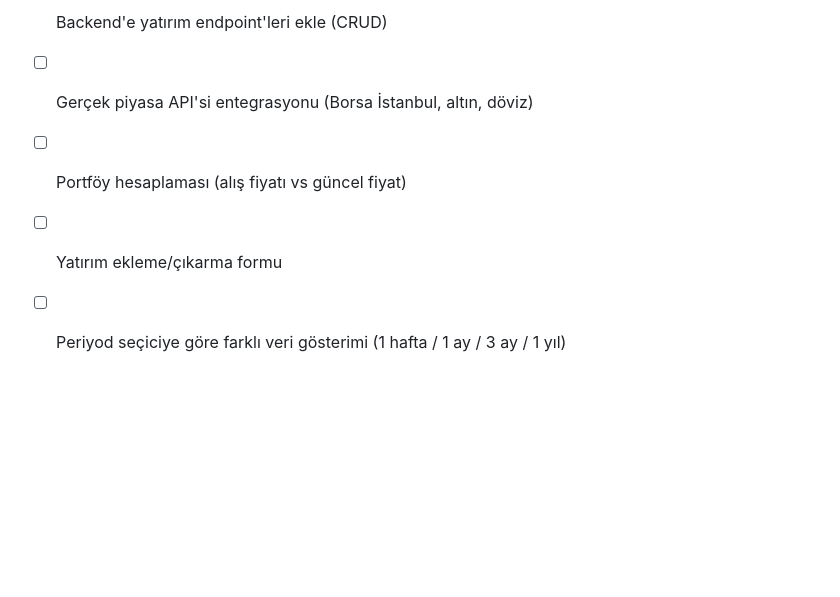
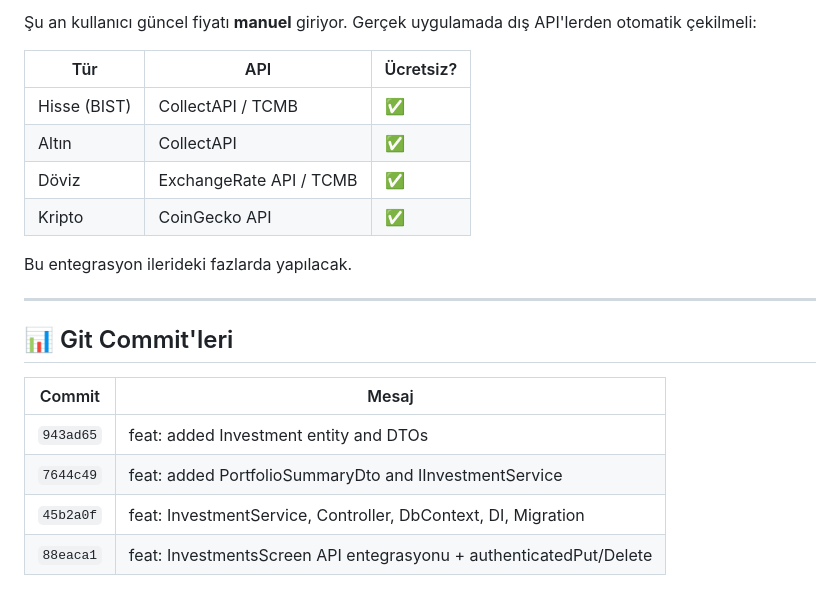
Before and after one commit to MehmetKoc16/SmartFinance-Mobile, a Markdown page: docs/FAZ4_YATIRIMLAR.md, the part around one of its changes. GitHub-like rendering; blank space fills up the shorter version.

```diff
--- a/docs/FAZ4_YATIRIMLAR.md
+++ b/docs/FAZ4_YATIRIMLAR.md
@@ -116,6 +111,22 @@ Bu fazda **parça parça commit** yaklaşımına geçildi:
 
-- [ ] Backend'e yatırım endpoint'leri ekle (CRUD)
-- [ ] Gerçek piyasa API'si entegrasyonu (Borsa İstanbul, altın, döviz)
-- [ ] Portföy hesaplaması (alış fiyatı vs güncel fiyat)
-- [ ] Yatırım ekleme/çıkarma formu
-- [ ] Periyod seçiciye göre farklı veri gösterimi (1 hafta / 1 ay / 3 ay / 1 yıl)
+Şu an kullanıcı güncel fiyatı **manuel** giriyor. Gerçek uygulamada dış API'lerden otomatik çekilmeli:
+
+| Tür | API | Ücretsiz? |
+|-----|-----|-----------|
+| Hisse (BIST) | CollectAPI / TCMB | ✅ |
+| Altın | CollectAPI | ✅ |
+| Döviz | ExchangeRate API / TCMB | ✅ |
+| Kripto | CoinGecko API | ✅ |
+
+Bu entegrasyon ilerideki fazlarda yapılacak.
+
+---
+
+## 📊 Git Commit'leri
+
+| Commit | Mesaj |
+|--------|-------|
+| `943ad65` | feat: added Investment entity and DTOs |
+| `7644c49` | feat: added PortfolioSummaryDto and IInvestmentService |
+| `45b2a0f` | feat: InvestmentService, Controller, DbContext, DI, Migration |
+| `88eaca1` | feat: InvestmentsScreen API entegrasyonu + authenticatedPut/Delete |
```
Also changed, not shown: other parts of docs/FAZ4_YATIRIMLAR.md (+80 -85 lines).
